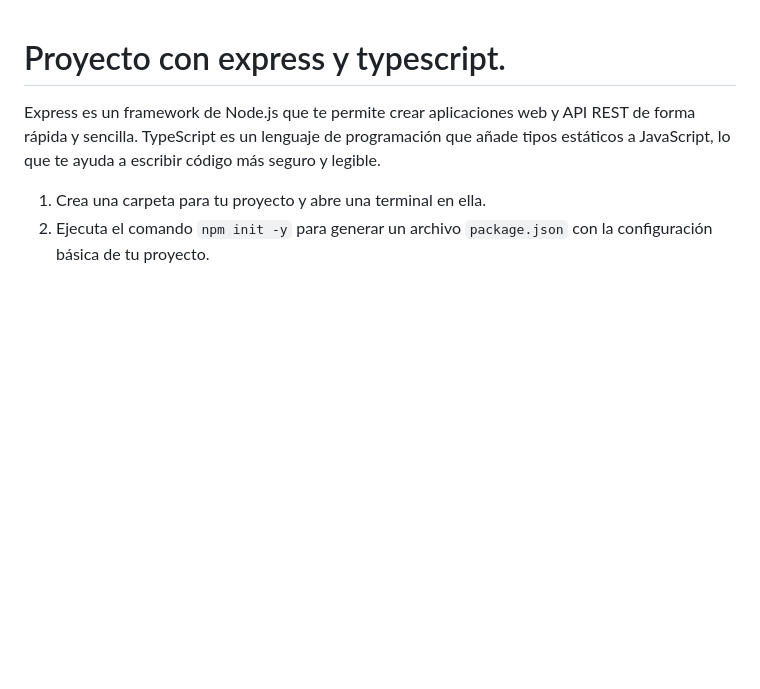
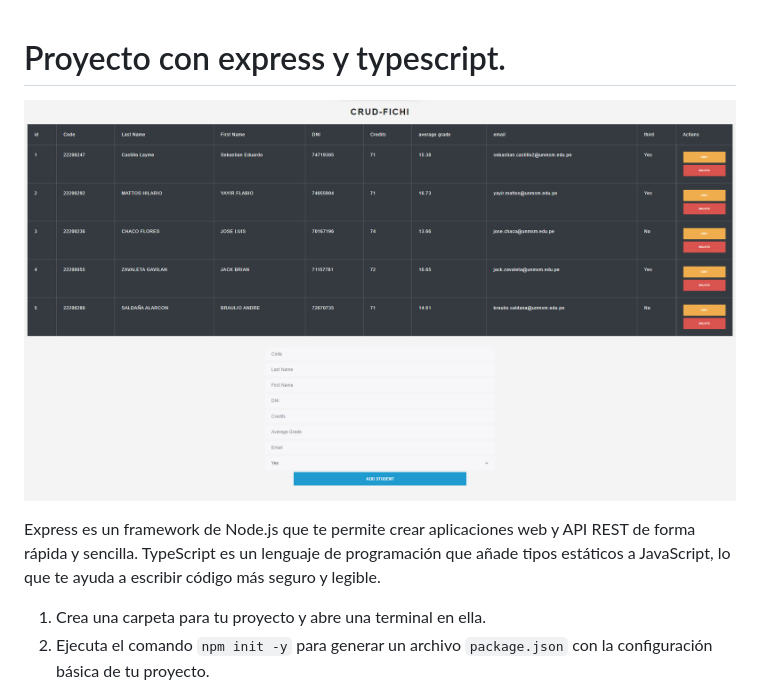
Before and after one commit to S4vi0r17/CRUD-FICHI, a Markdown page: README.md, the part around the change. Drawn GitHub-style; pictures changed too: public/mockup.png (added); blank space fills up the shorter version.

Commit message:
Add mockup image to README.md

```diff
--- a/README.md
+++ b/README.md
@@ -1,4 +1,6 @@
 # Proyecto con express y typescript.
+
+![CRUD-FICHI](./public/mockup.png)
 
 Express es un framework de Node.js que te permite crear aplicaciones web y API REST de forma rápida y sencilla. TypeScript es un lenguaje de programación que añade tipos estáticos a JavaScript, lo que te ayuda a escribir código más seguro y legible.
 
```
